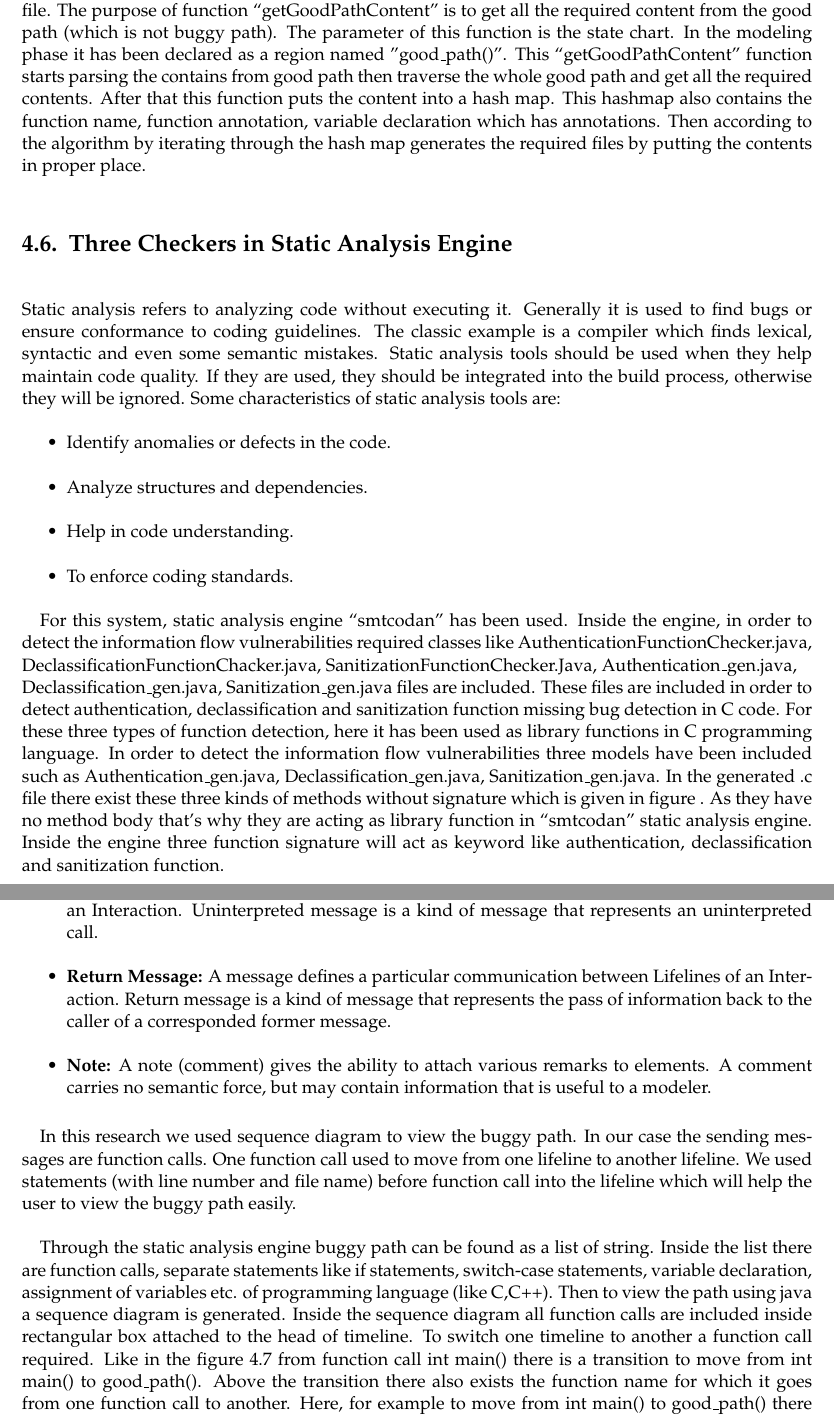
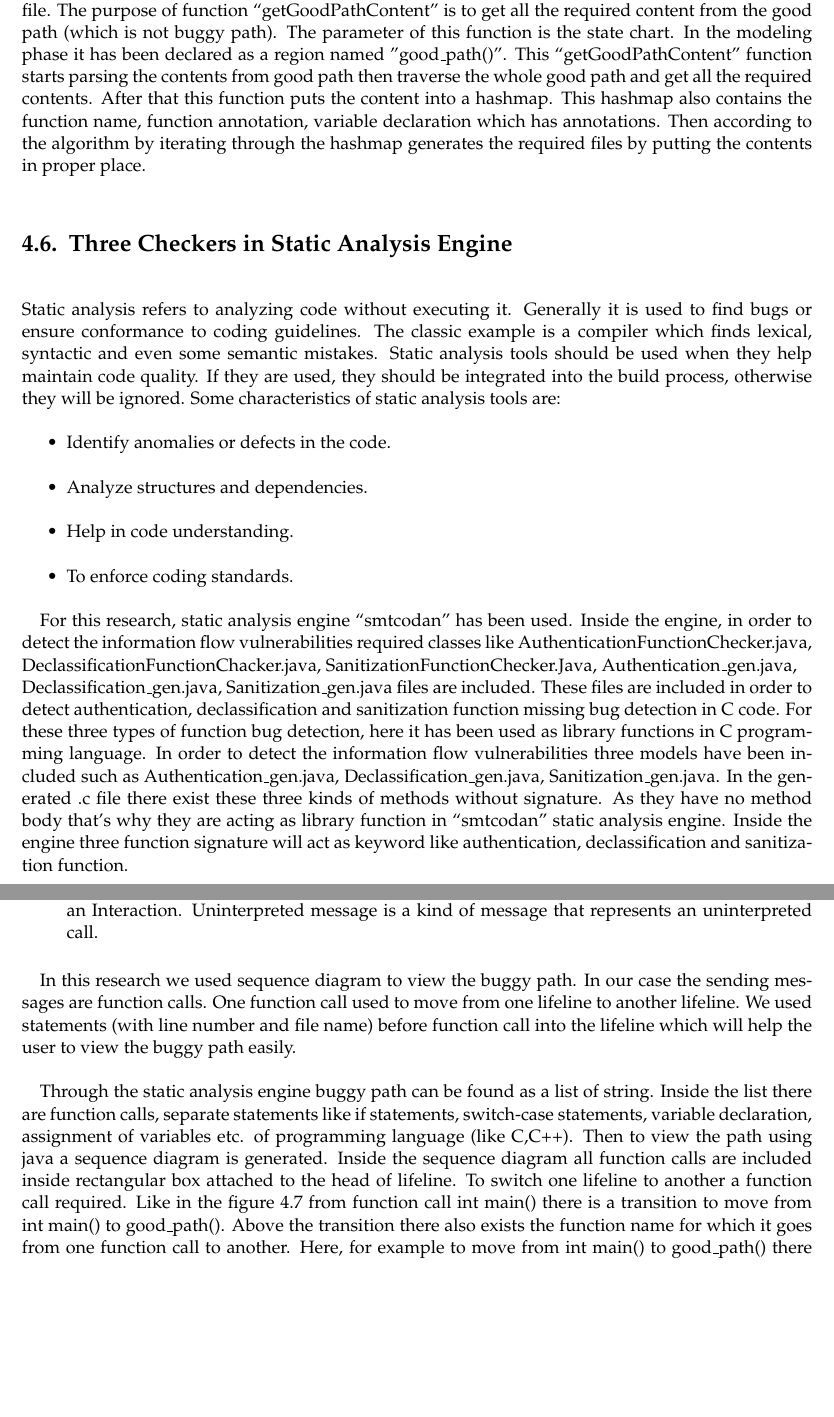
Before and after one commit to adnanrabbi03646555/ThesisWriting, a LaTeX thesis (Master_ThesisTemplate/main.tex, which reads Master_ThesisTemplate/chapters/Implementation.tex): two parts of pages 62 and 65 of 97, joined at a grey line, cut so that both start at the same text, the shorter picture padded with empty space. Compiled offline with pdfLaTeX; an older LaTeX class or package is replaced by its successor.

Commit message:
05_10_2015

```diff
--- a/Master_ThesisTemplate/chapters/Implementation.tex
+++ b/Master_ThesisTemplate/chapters/Implementation.tex
@@ -468,7 +468,7 @@ Some of the contents of the header file, C file comes from another xtend file na
 	\noindent\makebox[\linewidth]{\rule{\textwidth}{0.4pt}}
 \end{algorithm}
 
-From xtend code snippet  (\ref{C_Code_Generator_Xtend_Code_Snippet}), it can be said that from the state chart xtend can easily access the contents of the state chart which is designed in the modeling stage. For example in case of the function \enquote{getFunctionContent} it parses the function names and put it inside a hash map. It parses those as a function which is a state and contains first bracket like "(". Inside the hashmap it puts the function name and function annotation. In case of the function \enquote{getBadPathContent} which returns the content for the bad path. From the content of state chart there is a region whose name is "bad\_path()". From that region this function parses the comments from each transition and gets the name of each state. Then it puts those contents into a hash map. Through iterating that hashmap according to the algorithm it puts some part of contents in C header file and some part in source code file. The purpose of function \enquote{getGoodPathContent} is to get all the required content from the good path (which is not buggy path). The parameter of this function is the state chart. In the modeling phase it has been declared as a region named "good\_path()". This \enquote{getGoodPathContent} function starts parsing the contains from good path then traverse the whole good path and get all the required contents. After that this function puts the content into a hash map. This hashmap also contains the function name, function annotation, variable declaration which has annotations. Then according to the algorithm by iterating through the hash map generates the required files by putting the contents in proper place.
+From xtend code snippet  (\ref{C_Code_Generator_Xtend_Code_Snippet}), it can be said that from the state chart xtend can easily access the contents of the state chart which is designed in the modeling stage. For example in case of the function \enquote{getFunctionContent} it parses the function names and put it inside a hash map. It parses those as a function which is a state and contains first bracket like "(". Inside the hashmap it puts the function name and function annotation. In case of the function \enquote{getBadPathContent} which returns the content for the bad path. From the content of state chart there is a region whose name is "bad\_path()". From that region this function parses the comments from each transition and gets the name of each state. Then it puts those contents into a hash map. Through iterating that hashmap according to the algorithm it puts some part of contents in C header file and some part in source code file. The purpose of function \enquote{getGoodPathContent} is to get all the required content from the good path (which is not buggy path). The parameter of this function is the state chart. In the modeling phase it has been declared as a region named "good\_path()". This \enquote{getGoodPathContent} function starts parsing the contents from good path then traverse the whole good path and get all the required contents. After that this function puts the content into a hashmap. This hashmap also contains the function name, function annotation, variable declaration which has annotations. Then according to the algorithm by iterating through the hashmap generates the required files by putting the contents in proper place.
 
 \section{Three Checkers in Static Analysis Engine}
 Static analysis refers to analyzing code without executing it. Generally it is used to find bugs or ensure conformance to coding guidelines. The classic example is a compiler which finds lexical, syntactic and even some semantic mistakes. Static analysis tools should be used when they help maintain code quality. If they are used, they should be integrated into the build process, otherwise they will be ignored. Some characteristics of static analysis tools are:
@@ -479,11 +479,11 @@ Static analysis refers to analyzing code without executing it. Generally it is u
 	\item To enforce coding standards.
 \end{itemize}
 
-For this system, static analysis engine \enquote{smtcodan}  has been used. Inside the engine, in order to detect the information flow vulnerabilities required classes like AuthenticationFunctionChecker.java, DeclassificationFunctionChacker.java, SanitizationFunctionChecker.Java, Authentication\_gen.java,\\
+For this research, static analysis engine \enquote{smtcodan}  has been used. Inside the engine, in order to detect the information flow vulnerabilities required classes like AuthenticationFunctionChecker.java, DeclassificationFunctionChacker.java, SanitizationFunctionChecker.Java, Authentication\_gen.java,\\
 Declassification\_gen.java,
-Sanitization\_gen.java files are included. These files are included in order to detect authentication, declassification and sanitization function missing bug detection in C code. For these three types of function detection, here it has been used as library functions in C programming language. In order to detect the information flow vulnerabilities three models have been included such as Authentication\_gen.java,
+Sanitization\_gen.java files are included. These files are included in order to detect authentication, declassification and sanitization function missing bug detection in C code. For these three types of function bug detection, here it has been used as library functions in C programming language. In order to detect the information flow vulnerabilities three models have been included such as Authentication\_gen.java,
 Declassification\_gen.java,
-Sanitization\_gen.java. In the generated .c file there exist these three kinds of methods without signature which is given in figure . As they have no method body that's why they are acting as library function in \enquote{smtcodan} static analysis engine. Inside the engine three function signature will act as keyword like authentication, declassification and sanitization function. \\
+Sanitization\_gen.java. In the generated .c file there exist these three kinds of methods without signature. As they have no method body that's why they are acting as library function in \enquote{smtcodan} static analysis engine. Inside the engine three function signature will act as keyword like authentication, declassification and sanitization function.
 
 From C code generator, the generated .c and .h file with annotation should act as input for \enquote{smtcodan} static analysis engine. Engine parses the code with annotation. The authentication, declassification and sanitization function all makes the high secured variable or confidential variable as low and according to the policy they pass the information from the sender to the receiver in a secured way. While implementing the checkers, information flow restriction has followed. If any of the C files are not following the secure information flow then bug should be triggered as either authentication , declassification or sanitization function missing function.
 
@@ -542,15 +542,12 @@ The Sequence Diagram models the collaboration of objects based on a time sequenc
 
 	\item \textbf{Uninterpreted Message:} A message defines a particular communication between Lifelines of an Interaction. Uninterpreted message is a kind of message that represents an uninterpreted call.
 
-	\item \textbf{Return Message:} A message defines a particular communication between Lifelines of an Interaction. Return message is a kind of message that represents the pass of information back to the caller of a corresponded former message.
-
-	\item \textbf{Note:} A note (comment) gives the ability to attach various remarks to elements. A comment carries no semantic force, but may contain information that is useful to a modeler.
 
 \end{itemize}
 
 In this research we used sequence diagram to view the buggy path. In our case the sending messages are function calls. One function call used to move from one lifeline to another lifeline. We used statements (with line number and file name) before function call into the lifeline which will help the user to view the buggy path easily.
 
-Through the static analysis engine buggy path can be found as a list of string. Inside the list there are function calls, separate statements like if statements, switch-case statements, variable declaration, assignment of variables etc. of programming language (like C,C++). Then to view the path using java a sequence diagram is generated. Inside the sequence diagram all function calls are included inside rectangular box attached to the head of timeline. To switch one timeline to another a function call required. Like in the figure \ref{Error_trace_path} from function call int main() there is a transition to move from int main() to good\_path(). Above the transition there also exists the function name for which it goes from one function call to another. Here, for example to move from int main() to good\_path() there is a transition and above that transition function call good\_path() is attached. This means through calling the good\_path() function buggy path goes into good\_path() function from int main(); Inside the sequence diagram the statements before the function call are attached to the timeline as blue color. Those statements are just the statements before a function of the analyzed C/C++ source code file. Inside the box of the blue color texts there exist "ln:" which means the line number of the statement in the analyzed file and "fn:" means the file name of analyzed file. Now it is easier to trace the buggy path by viewing generated sequence diagram.
+Through the static analysis engine buggy path can be found as a list of string. Inside the list there are function calls, separate statements like if statements, switch-case statements, variable declaration, assignment of variables etc. of programming language (like C,C++). Then to view the path using java a sequence diagram is generated. Inside the sequence diagram all function calls are included inside rectangular box attached to the head of lifeline. To switch one lifeline to another a function call required. Like in the figure \ref{Error_trace_path} from function call int main() there is a transition to move from int main() to good\_path(). Above the transition there also exists the function name for which it goes from one function call to another. Here, for example to move from int main() to good\_path() there is a transition and above that transition function call good\_path() is attached. This means through calling the good\_path() function buggy path goes into good\_path() function from int main(); Inside the sequence diagram the statements before the function call are attached to the lifeline as blue color. Those statements are just the statements before a function of the analyzed C/C++ source code file. Inside the box of the blue color texts there exist "ln:" which means the line number of the statement in the analyzed file and "fn:" means the file name of analyzed file. Now it is easier to trace the buggy path by viewing generated sequence diagram.
 
  One sample example of the part of a buggy path is given in figure \ref{Error_trace_path}.
 \begin{figure}[htbp]
```
Also changed, not shown: Master_ThesisTemplate/chapters/Implementation.tex (16 more changed lines), 2 other files.
